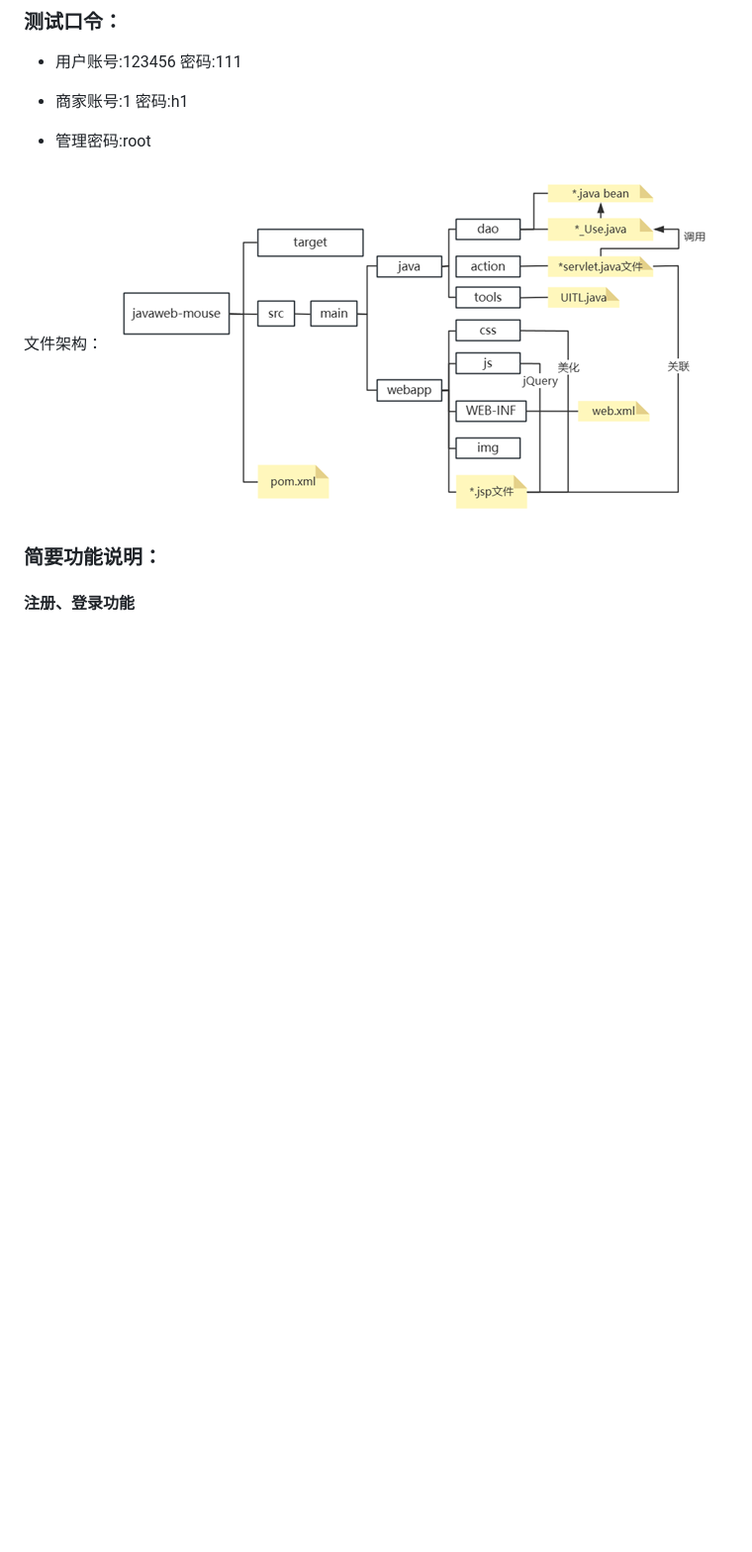
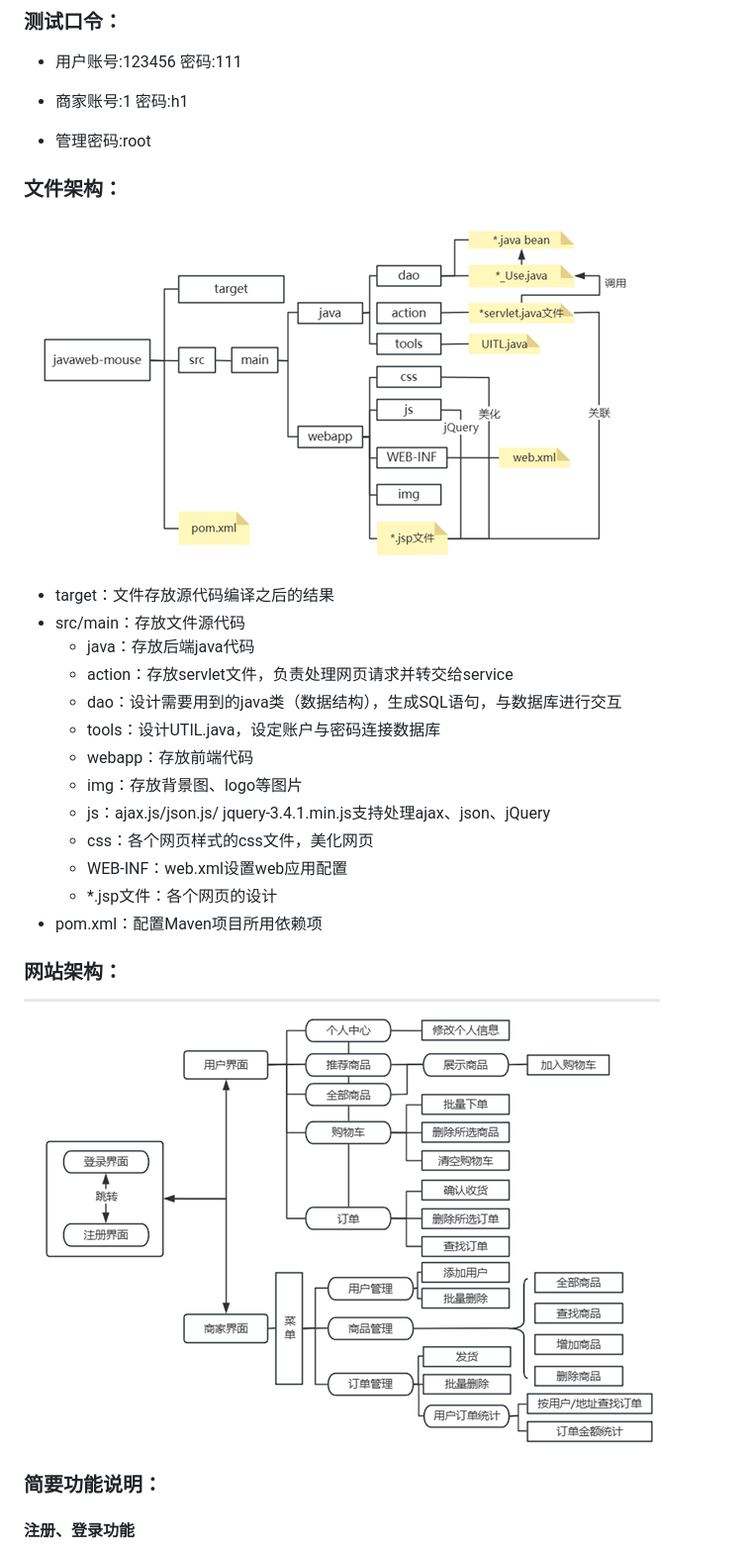
Before and after one commit to Mmmouse404/web-work, a Markdown page: README.md, the part around the change printed below. Shown: that part at 99% size. Rendered like a GitHub page; pictures changed too: 图片2.png (added); blank space fills up the shorter version.

Commit message:
上传报告

```diff
--- a/README.md
+++ b/README.md
@@ -24,8 +24,24 @@ http://8.134.196.79:8080/javaweb_mouse_war_exploded/
 
 - 管理密码:root
 
-文件架构：![图片1.png](图片1.png)
+### 文件架构：
+![图片1.png](图片1.png)
+- target：文件存放源代码编译之后的结果
+- src/main：存放文件源代码
+  - java：存放后端java代码
+   - action：存放servlet文件，负责处理网页请求并转交给service
+   - dao：设计需要用到的java类（数据结构），生成SQL语句，与数据库进行交互
+   - tools：设计UTIL.java，设定账户与密码连接数据库
+  - webapp：存放前端代码
+   - img：存放背景图、logo等图片
+   - js：ajax.js/json.js/ jquery-3.4.1.min.js支持处理ajax、json、jQuery
+   - css：各个网页样式的css文件，美化网页
+   - WEB-INF：web.xml设置web应用配置
+   - *.jsp文件：各个网页的设计
+- pom.xml：配置Maven项目所用依赖项
 
+### 网站架构：
+![图片2.png](图片2.png)
 ### 简要功能说明：
 
 #### 注册、登录功能
```
Also changed, not shown: other parts of README.md (+2 -1 lines), 1 other file.
